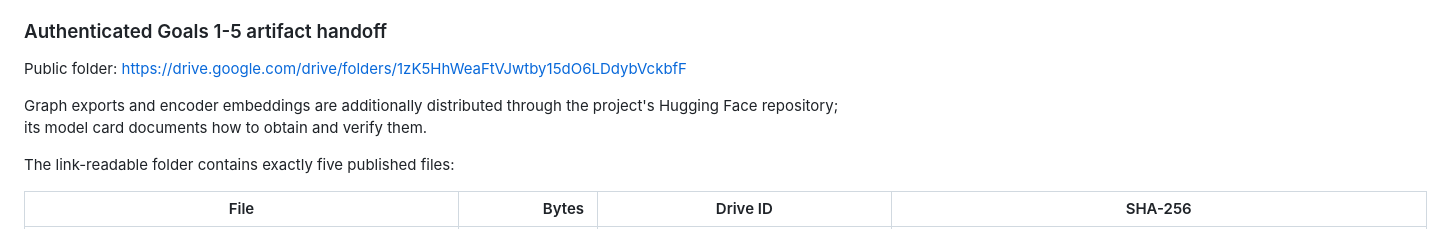
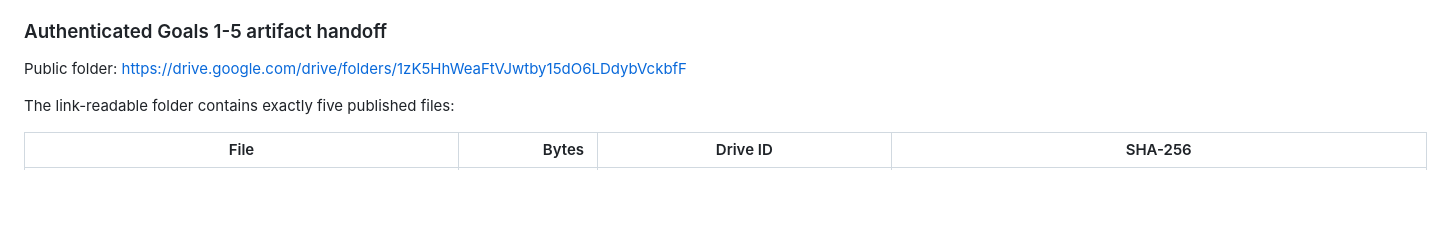
Before and after one commit to saidlaboratory/GEML, a Markdown page: CONTRIBUTING.md, the part around the change. Rendered like a GitHub page; blank space fills up the shorter version.

```diff
--- a/CONTRIBUTING.md
+++ b/CONTRIBUTING.md
@@ -217,8 +217,6 @@ the final run envelope.
 
 Public folder:
 <https://drive.google.com/drive/folders/1zK5HhWeaFtVJwtby15dO6LDdybVckbfF>
-
-Graph exports and encoder embeddings are additionally distributed through the project's Hugging Face repository; its model card documents how to obtain and verify them.
 
 The link-readable folder contains exactly five published files:
 
```
Also changed, not shown: README.md (+2 -3 lines).
